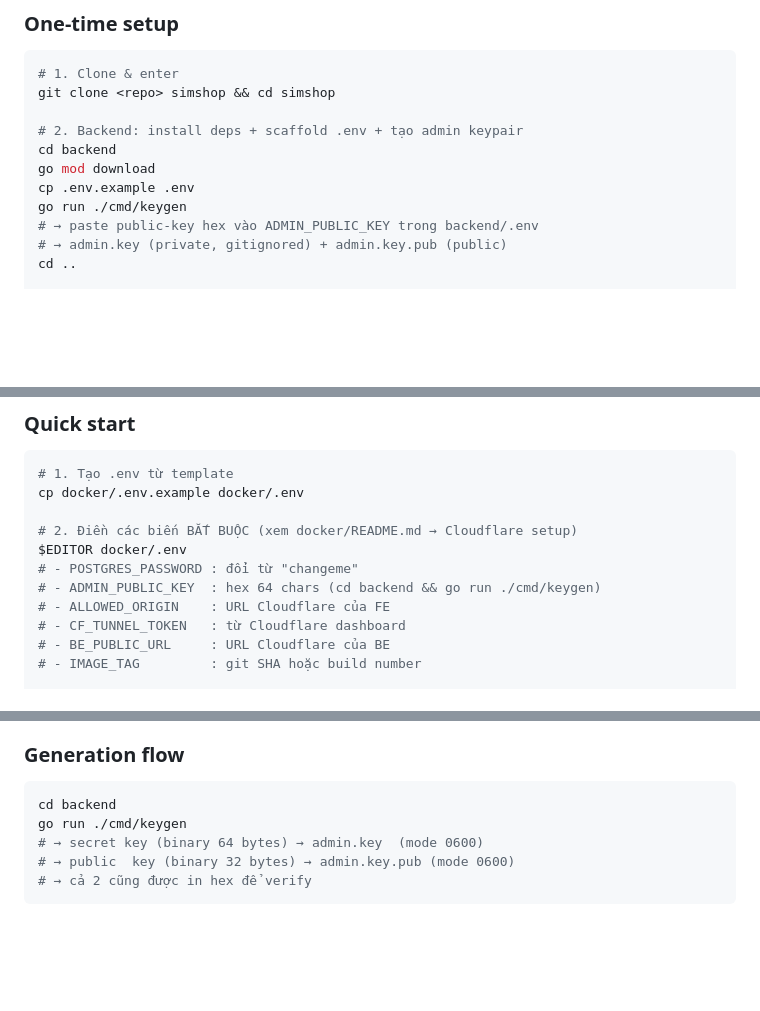
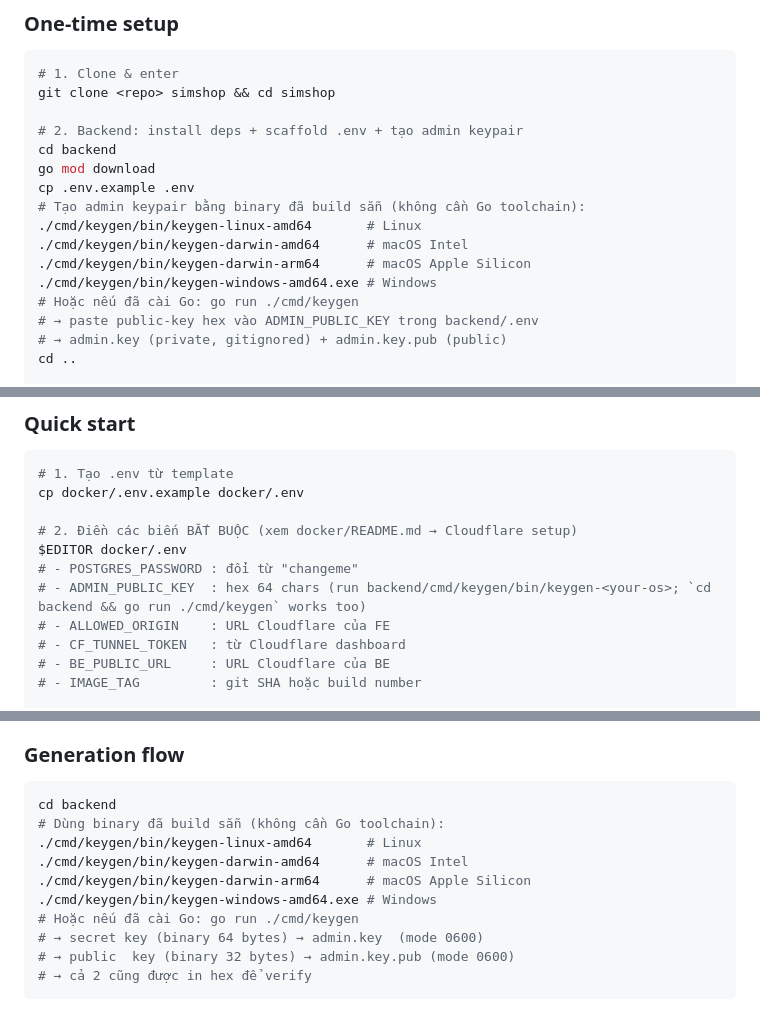
Before and after one commit to ptg14/simshop, a Markdown page: README.md, 3 parts joined by grey strips. GitHub-like rendering; blank space fills up the shorter version.

Commit message:
docs(readme): point keygen instructions at prebuilt binaries
Replace the 3 'go run ./cmd/keygen' instructions (the actual count
in current main; the design spec mentioned 4) with the binary-first
block listing all 4 OS/arch targets. Retain 'go run' as a fallback
for operators who have Go installed.

After this, the README's setup flow has no Go prerequisite for the
keygen step.

````diff
--- a/README.md
+++ b/README.md
@@ -169,7 +169,12 @@ git clone <repo> simshop && cd simshop
 cd backend
 go mod download
 cp .env.example .env
-go run ./cmd/keygen
+# Tạo admin keypair bằng binary đã build sẵn (không cần Go toolchain):
+./cmd/keygen/bin/keygen-linux-amd64       # Linux
+./cmd/keygen/bin/keygen-darwin-amd64      # macOS Intel
+./cmd/keygen/bin/keygen-darwin-arm64      # macOS Apple Silicon
+./cmd/keygen/bin/keygen-windows-amd64.exe # Windows
+# Hoặc nếu đã cài Go: go run ./cmd/keygen
 # → paste public-key hex vào ADMIN_PUBLIC_KEY trong backend/.env
 # → admin.key (private, gitignored) + admin.key.pub (public)
 cd ..
@@ -282,7 +287,7 @@ cp docker/.env.example docker/.env
 # 2. Điền các biến BẮT BUỘC (xem docker/README.md → Cloudflare setup)
 $EDITOR docker/.env
 # - POSTGRES_PASSWORD : đổi từ "changeme"
-# - ADMIN_PUBLIC_KEY  : hex 64 chars (cd backend && go run ./cmd/keygen)
+# - ADMIN_PUBLIC_KEY  : hex 64 chars (run backend/cmd/keygen/bin/keygen-<your-os>; `cd backend && go run ./cmd/keygen` works too)
 # - ALLOWED_ORIGIN    : URL Cloudflare của FE
 # - CF_TUNNEL_TOKEN   : từ Cloudflare dashboard
 # - BE_PUBLIC_URL     : URL Cloudflare của BE
@@ -581,7 +586,12 @@ admin write auto-attaches `Authorization: Bearer <token>` via the
 
 ```bash
 cd backend
-go run ./cmd/keygen
+# Dùng binary đã build sẵn (không cần Go toolchain):
+./cmd/keygen/bin/keygen-linux-amd64       # Linux
+./cmd/keygen/bin/keygen-darwin-amd64      # macOS Intel
+./cmd/keygen/bin/keygen-darwin-arm64      # macOS Apple Silicon
+./cmd/keygen/bin/keygen-windows-amd64.exe # Windows
+# Hoặc nếu đã cài Go: go run ./cmd/keygen
 # → secret key (binary 64 bytes) → admin.key  (mode 0600)
 # → public  key (binary 32 bytes) → admin.key.pub (mode 0600)
 # → cả 2 cũng được in hex để verify
````
